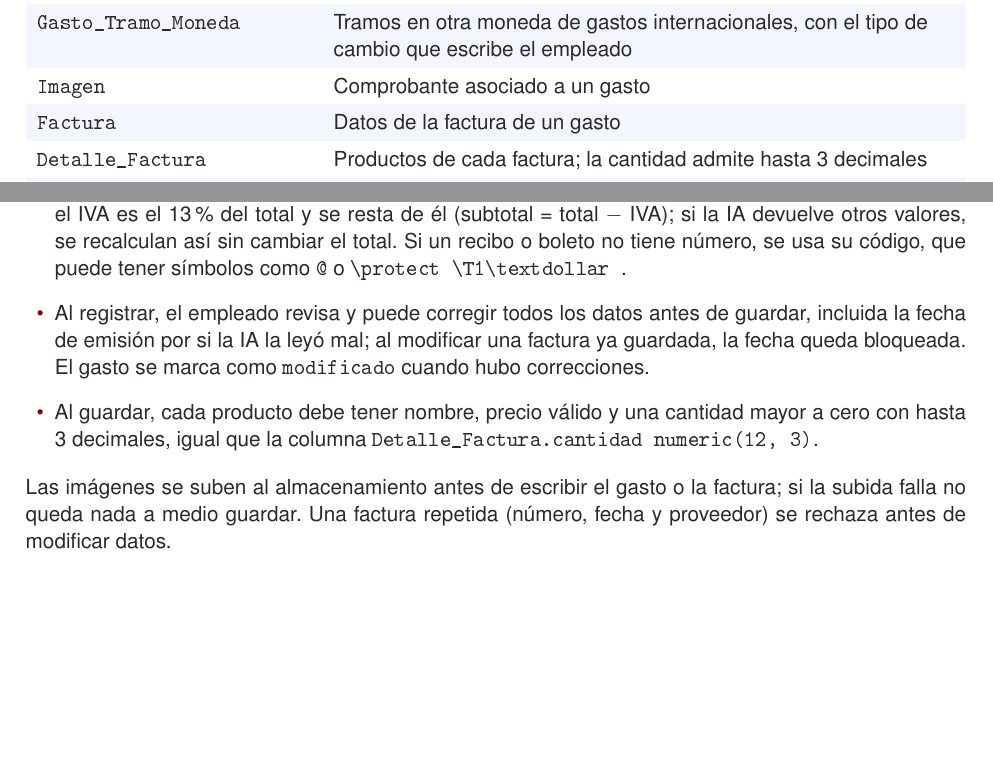
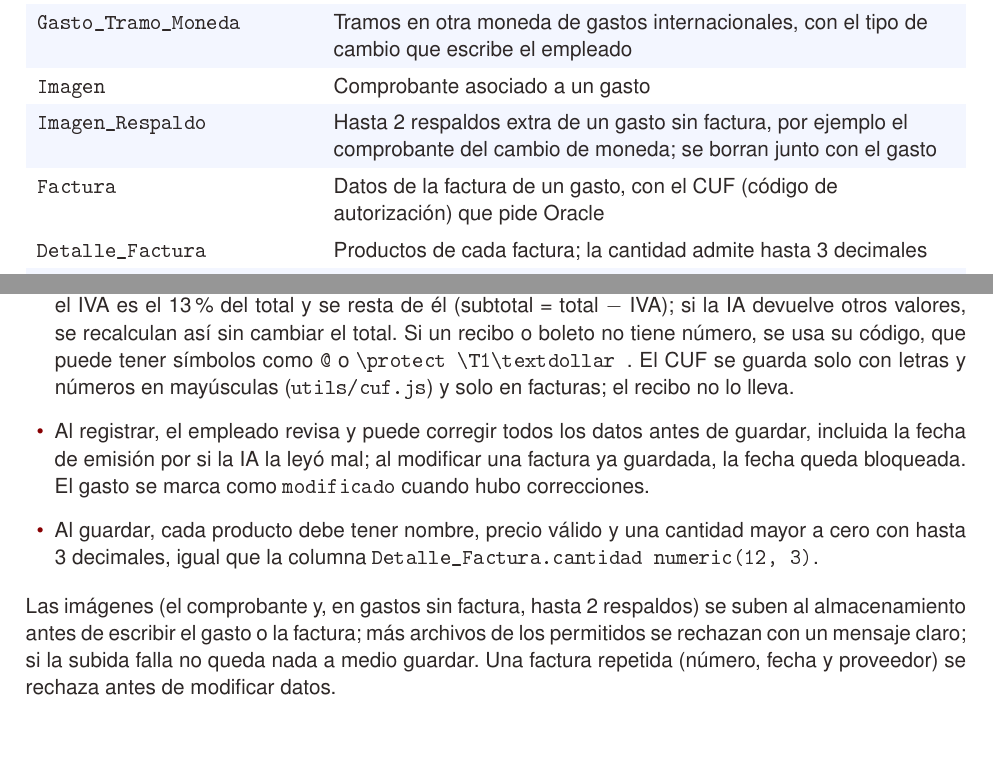
Before and after one commit to mateomerino14/SCV-Backend, a LaTeX document (documents/latex/Manual_Tecnico_Backend.tex): two parts of pages 9 and 20 of 22 before the commit and two parts of pages 9 and 20 of 23 after it, joined at a grey line, cut so that both start at the same text, the shorter picture padded with empty space. The pictures show the PDF file documents/Manual_tecnico_backend___SCV.pdf that the author committed with the source.

Commit message:
docs: Documenta los respaldos, el CUF y el manual 2.1

```diff
--- a/documents/latex/Manual_Tecnico_Backend.tex
+++ b/documents/latex/Manual_Tecnico_Backend.tex
@@ -338,7 +338,8 @@ La carpeta \code{database/} contiene los scripts para levantar la base en Supaba
 \code{Gasto_Subitem} & Desglose de un gasto en varios conceptos \\
 \rowcolor{maxamFondo} \code{Gasto_Tramo_Moneda} & Tramos en otra moneda de gastos internacionales, con el tipo de cambio que escribe el empleado \\
 \code{Imagen} & Comprobante asociado a un gasto \\
-\rowcolor{maxamFondo} \code{Factura} & Datos de la factura de un gasto \\
+\rowcolor{maxamFondo} \code{Imagen_Respaldo} & Hasta 2 respaldos extra de un gasto sin factura, por ejemplo el comprobante del cambio de moneda; se borran junto con el gasto \\
+\code{Factura} & Datos de la factura de un gasto, con el CUF (código de autorización) que pide Oracle \\
 \code{Detalle_Factura} & Productos de cada factura; la cantidad admite hasta 3 decimales \\
 \rowcolor{maxamFondo} \code{Impuesto} y \code{Factura_Impuestos} & Catálogo de impuestos y su relación con facturas \\
 \code{Comentario} & Observaciones de revisión y justificaciones de exceso \\
@@ -571,8 +572,8 @@ Todas las rutas, salvo las de \code{/auth} y \code{/user/check-email}, requieren
 \ep{PUT}{/trip/:id/confirm-completion}{Dueño o reemplazo}{Finaliza y envía la rendición}
 \epf{GET}{/trip/export/statements}{Revisor, tesorero, administrador}{Datos de las planillas de varios viajes para Excel}
 \ep{GET}{/expense/:expenseId/detail}{Acceso al viaje}{Detalle de un gasto}
-\epf{POST}{/expense/register}{Dueño o reemplazo}{Registra un gasto con imagen}
-\ep{PUT}{/expense/:expenseId/update}{Dueño o reemplazo}{Edita un gasto}
+\epf{POST}{/expense/register}{Dueño o reemplazo}{Registra un gasto con su comprobante (\code{imagen}) y hasta 2 respaldos (\code{respaldos})}
+\ep{PUT}{/expense/:expenseId/update}{Dueño o reemplazo}{Edita un gasto; conserva los respaldos indicados en \code{respaldos_conservados} y agrega los nuevos, sin pasar de 2}
 \epf{DELETE}{/expense/:expenseId}{Dueño o reemplazo}{Elimina un gasto}
 \ep{POST}{/expense/:expenseId/receipt}{Recibos}{Envía el recibo individual}
 \epf{POST}{/expense/trip/:tripId/receipt/:type}{Recibos}{Envía el recibo agrupado}
@@ -708,16 +709,16 @@ npm run resumen               # envía los correos en el momento
 \end{lstlisting}
 
 \section{Extracción de datos de comprobantes}
-La imagen del comprobante se envía al modelo de visión de Gemini (\code{invoiceExtractionService}) con una instrucción que fija el contexto tributario boliviano: el ``Importe'' es el total con IVA incluido, el IVA es del 13\% y debe devolverse como monto en dinero. El modelo responde con un JSON que contiene proveedor, NIT, número de factura, fecha de emisión, monto sin impuestos, IVA, total, tipo de documento (\code{F} o \code{R}) y detalle de productos.
+La imagen del comprobante se envía al modelo de visión de Gemini (\code{invoiceExtractionService}) con una instrucción que fija el contexto tributario boliviano: el ``Importe'' es el total con IVA incluido, el IVA es del 13\% y debe devolverse como monto en dinero. El modelo responde con un JSON que contiene proveedor, NIT, CUF (código de autorización), número de factura, fecha de emisión, monto sin impuestos, IVA, total, tipo de documento (\code{F} o \code{R}) y detalle de productos.
 
 \begin{itemize}
   \item \code{geminiService} reintenta ante errores temporales y, si el modelo principal falla o agotó su cuota, usa un modelo de respaldo.
-  \item La respuesta se normaliza: los datos que faltan quedan como ``No Especificado'', la fecha se valida (\code{fecha_emision_valida}) y la cantidad de cada producto se redondea a 3 decimales (por ejemplo 53.345 litros de combustible). En un recibo el monto es el total pagado y el IVA es 0. En una factura, el IVA es el 13\% del total y se resta de él (subtotal = total $-$ IVA); si la IA devuelve otros valores, se recalculan así sin cambiar el total. Si un recibo o boleto no tiene número, se usa su código, que puede tener símbolos como \code{@} o \code{\$}.
+  \item La respuesta se normaliza: los datos que faltan quedan como ``No Especificado'', la fecha se valida (\code{fecha_emision_valida}) y la cantidad de cada producto se redondea a 3 decimales (por ejemplo 53.345 litros de combustible). En un recibo el monto es el total pagado y el IVA es 0. En una factura, el IVA es el 13\% del total y se resta de él (subtotal = total $-$ IVA); si la IA devuelve otros valores, se recalculan así sin cambiar el total. Si un recibo o boleto no tiene número, se usa su código, que puede tener símbolos como \code{@} o \code{\$}. El CUF se guarda solo con letras y números en mayúsculas (\code{utils/cuf.js}) y solo en facturas; el recibo no lo lleva.
   \item Al registrar, el empleado revisa y puede corregir todos los datos antes de guardar, incluida la fecha de emisión por si la IA la leyó mal; al modificar una factura ya guardada, la fecha queda bloqueada. El gasto se marca como \code{modificado} cuando hubo correcciones.
   \item Al guardar, cada producto debe tener nombre, precio válido y una cantidad mayor a cero con hasta 3 decimales, igual que la columna \code{Detalle_Factura.cantidad numeric(12, 3)}.
 \end{itemize}
 
-Las imágenes se suben al almacenamiento antes de escribir el gasto o la factura; si la subida falla no queda nada a medio guardar. Una factura repetida (número, fecha y proveedor) se rechaza antes de modificar datos.
+Las imágenes (el comprobante y, en gastos sin factura, hasta 2 respaldos) se suben al almacenamiento antes de escribir el gasto o la factura; más archivos de los permitidos se rechazan con un mensaje claro; si la subida falla no queda nada a medio guardar. Una factura repetida (número, fecha y proveedor) se rechaza antes de modificar datos.
 
 \section{Seguridad}
 \begin{xltabular}{\textwidth}{L{4.2cm} Y}
@@ -770,4 +771,3 @@ Una prueba automática es código que usa el sistema como lo haría una persona
 \cabecera \tth{Tipo} & \tth{Qué prueba} & \tth{Comando} \\
 \endhead
 \rowcolor{maxamFondo} Unitarias & Funciones sueltas: retenciones, IVA de factura y recibo en la planilla, cantidades con decimales, control diario por moneda, exportación, recordatorios, jerarquía, moderación (\code{tests/services/}) & \code{npm test} \\
-De la API & Endpoints completos contra una base de prueba: ingreso, permisos por rol, monto del viaje, gastos en ambas monedas, tipo de cambio de los tramos, recibo sin IVA con cantidad decimal, exportación (\code{tests/api/}) & \code{npm run test:api} \\
```
Also changed, not shown: README.md, database/README.md, documents/Manual_tecnico_backend___SCV.pdf, documents/latex/Manual_Tecnico_Backend.tex (7 more changed lines).
